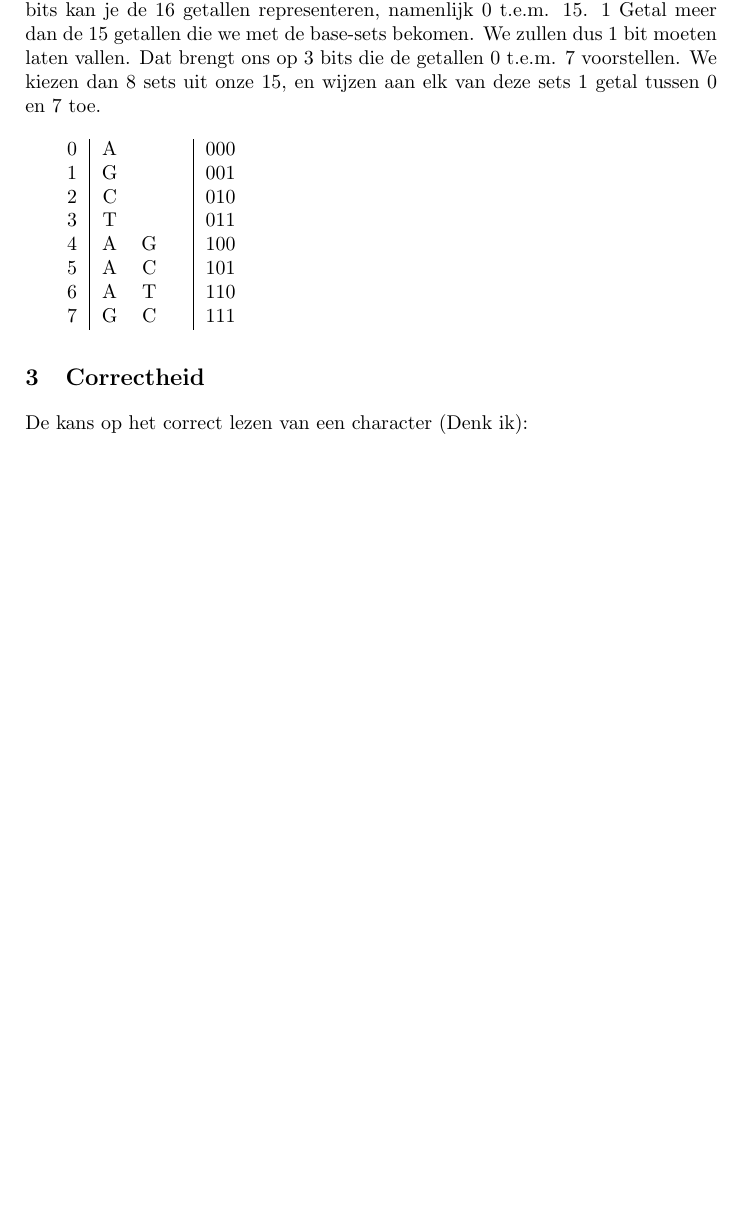
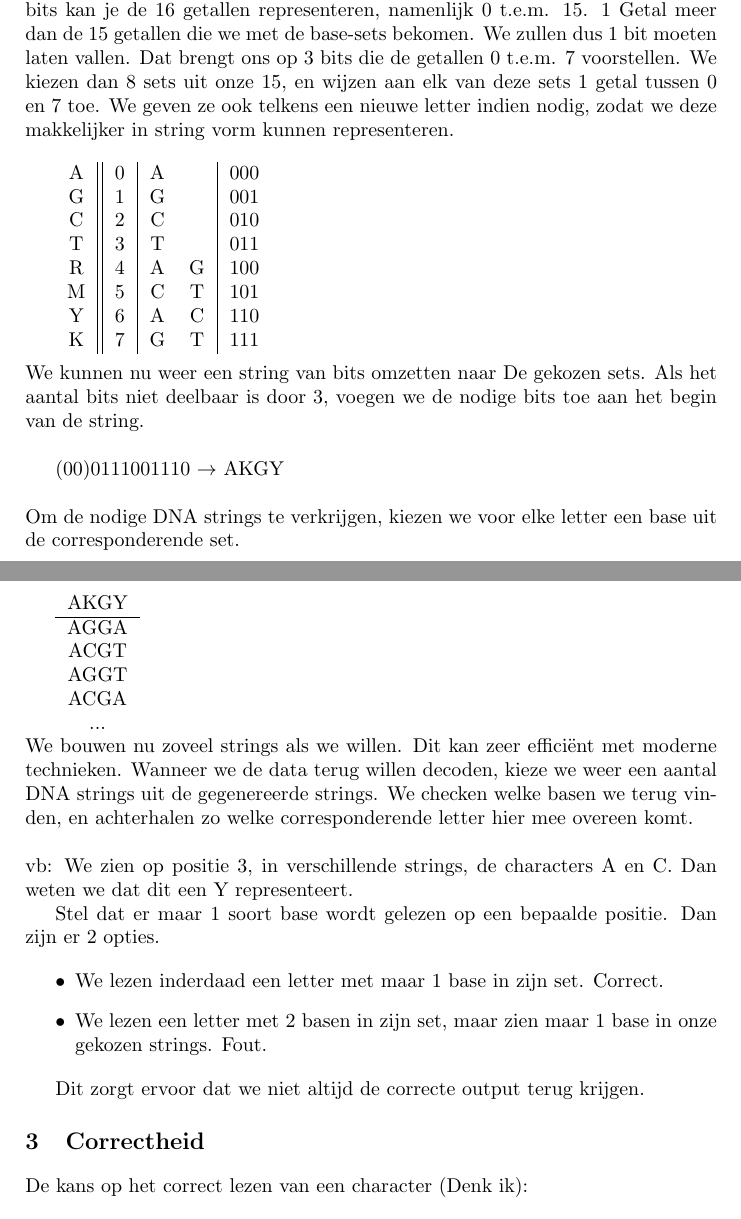
Before and after one commit to OlivierVanHoutte/BioProject, a LaTeX document (Verslag/BioProject.tex): part of page 2 of 4 before the commit and two parts of pages 2 and 3 of 4 after it, the two joined at a grey line, cut so that both start at the same text, the shorter picture padded with empty space. Compiled offline with LaTeX, dvips and Ghostscript; the source files are stored in an older character set and shown here as Unicode.

Commit message:
Updated: meer tekst

```diff
--- a/Verslag/BioProject.tex
+++ b/Verslag/BioProject.tex
@@ -66,20 +66,59 @@ A & G & C & T\\
 \noindent
 We kunne  aan hier de getallen 0 t.e.m. 14 aan toewijzen. we kunnen deze zelfde getallen ook representeren met 4 bits.
 Hierbij komen op een probleem. Met 4 bits kan je de 16 getallen representeren, namenlijk 0 t.e.m. 15. 1 Getal meer dan de 15 getallen die we met de base-sets bekomen. We zullen dus 1 bit moeten laten vallen. Dat brengt ons op 3 bits die de getallen 0 t.e.m. 7 voorstellen.
-We kiezen dan 8 sets uit onze 15, en wijzen aan elk van deze sets 1 getal tussen 0 en 7 toe.
+We kiezen dan 8 sets uit onze 15, en wijzen aan elk van deze sets 1 getal tussen 0 en 7 toe. We geven ze ook telkens een nieuwe letter indien nodig, zodat we deze makkelijker in string vorm kunnen representeren.
 \newline
 
-\begin{tabular}{ l | c c c|c}
-	0&A&&& 000\\
-	1&G&&& 001\\
-	2&C&&& 010\\
-	3&T&&& 011\\
-	4&A & G&& 100\\
-	5&A & C&& 101\\
-	6&A & T&& 110\\
-	7&G & C&& 111\\
+\begin{tabular}{ c || c | c c |c}
+	A & 0 & A && 000\\
+	G & 1 & G && 001\\
+	C & 2 & C && 010\\
+	T & 3 & T && 011\\
+	R & 4 & A & G& 100\\
+	M & 5 & C & T& 101\\
+	Y & 6 & A & C& 110\\
+	K & 7 & G & T& 111\\
 \end{tabular}
 \newline
+
+\noindent
+We kunnen nu weer een string van bits omzetten naar De gekozen sets. Als het aantal bits niet deelbaar is door 3, voegen we de nodige bits toe aan het begin van de string.
+\newline
+
+(00)0111001110 $\rightarrow$ AKGY
+\newline
+
+\noindent
+Om de nodige DNA strings te verkrijgen, kiezen we voor elke letter een base uit de corresponderende set.
+\newline
+
+\begin{tabular}{c}
+	AKGY\\
+	\hline
+	AGGA\\
+	ACGT\\
+	AGGT\\
+	ACGA\\
+	...\\
+\end{tabular}
+
+\noindent
+We bouwen nu zoveel strings als we willen. Dit kan zeer efficiënt met moderne technieken.
+Wanneer we de data terug willen decoden, kieze we weer een aantal DNA strings uit de gegenereerde strings.
+We checken welke basen we terug vinden, en achterhalen zo welke corresponderende letter hier mee overeen komt.
+\newline
+
+\noindent
+vb: We zien op positie 3, in verschillende strings, de characters A en C. Dan weten we dat dit een Y representeert.
+
+Stel dat er maar 1 soort base wordt gelezen op een bepaalde positie. Dan zijn er 2 opties.
+
+\begin{itemize}
+	\item We lezen inderdaad een letter met maar 1 base in zijn set. Correct.
+	\item We lezen een letter met 2 basen in zijn set, maar zien maar 1 base in onze gekozen strings. Fout.
+\end{itemize}
+
+Dit zorgt ervoor dat we niet altijd de correcte output terug krijgen.
 
 \section{Correctheid}
 De kans op het correct lezen van een character (Denk ik):
```
Also changed, not shown: Verslag/BioProject.pdf, Verslag/BioProject.tex (2 more changed lines).
